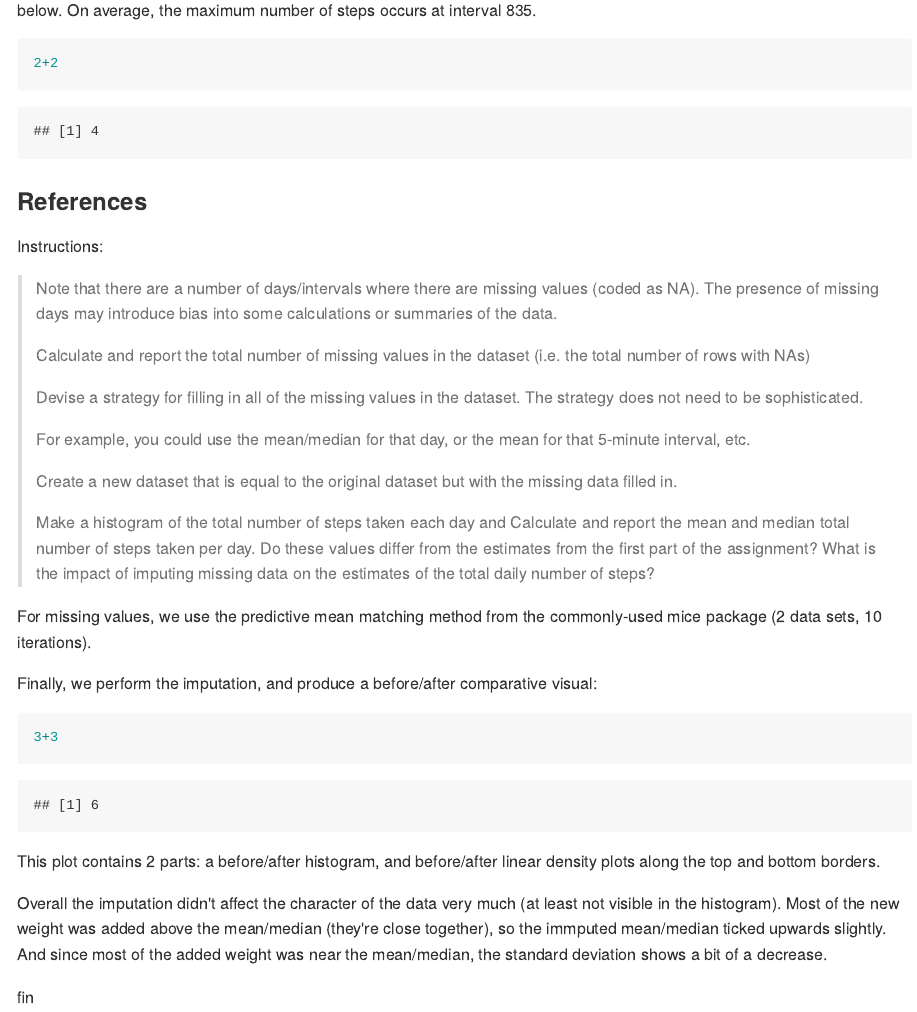
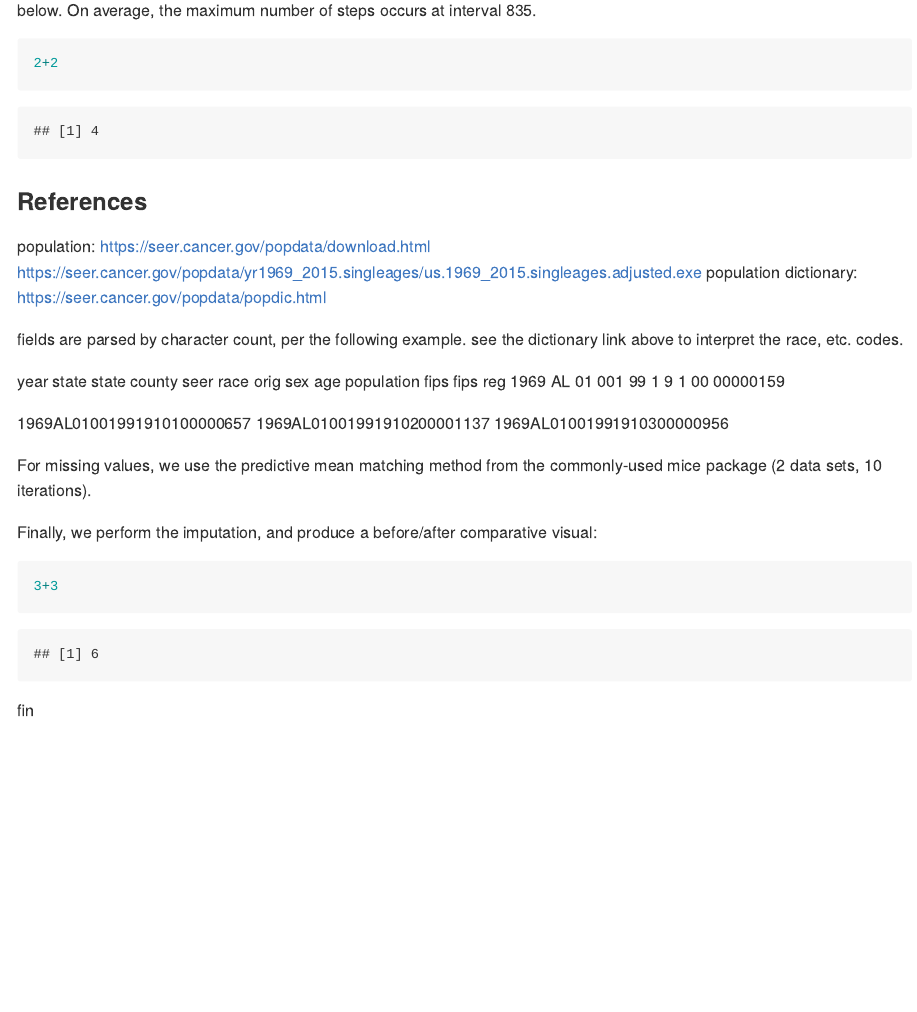
Before and after one commit to seedjay1/RepData_PA2, an R Markdown document (StormDataAnalysis.rmd): the page in a window 1100 px wide, from 4020 px down. The pictures show the output file StormDataAnalysis.md that the author committed with the source, drawn offline in the style of GitHub; long lines of code are wrapped.

Commit message:
references

````diff
--- a/StormDataAnalysis.rmd
+++ b/StormDataAnalysis.rmd
@@ -155,20 +155,22 @@ In addition to answering the questions given, I've provided a smoothing line. Th
 
 ### References
 
-Instructions:
+population:
+	https://seer.cancer.gov/popdata/download.html
+	https://seer.cancer.gov/popdata/yr1969_2015.singleages/us.1969_2015.singleages.adjusted.exe
+population dictionary:
+	https://seer.cancer.gov/popdata/popdic.html
 
->Note that there are a number of days/intervals where there are missing values (coded as NA). The presence of missing days may introduce bias into some calculations or summaries of the data.
->
->Calculate and report the total number of missing values in the dataset (i.e. the total number of rows with NAs)
->
->Devise a strategy for filling in all of the missing values in the dataset. The strategy does not need to be sophisticated.
->
->For example, you could use the mean/median for that day, or the mean for that 5-minute interval, etc.
->
->Create a new dataset that is equal to the original dataset but with the missing data filled in.
->
->Make a histogram of the total number of steps taken each day and Calculate and report the mean and median total number of steps taken per day. Do these values differ from the estimates from the first part of the assignment? What is the impact of imputing missing data on the estimates of the total daily number of steps?
+fields are parsed by character count, per the following example. see the dictionary link above to interpret the race, etc. codes.
 
+year	state	state	county	seer	race	orig	sex		age		population
+				fips	fips	reg
+1969	AL		01		001		99		1		9		1		00		00000159
+
+
+1969AL01001991910100000657
+1969AL01001991910200001137
+1969AL01001991910300000956
 
 For missing values, we use the predictive mean matching method from the commonly-used mice package (2 data sets, 10 iterations).
 
@@ -178,9 +180,5 @@ Finally, we perform the imputation, and produce a before/after comparative visua
 3+3
 ```
 
-This plot contains 2 parts: a before/after histogram, and before/after linear density plots along the top and bottom borders.
-
-Overall the imputation didn't affect the character of the data very much (at least not visible in the histogram). Most of the new weight was added above the mean/median (they're close together), so the immputed mean/median ticked upwards slightly. And since most of the added weight was near the mean/median, the standard deviation shows a bit of a decrease.
-
 
 fin
````
Also changed, not shown: StormDataAnalysis.html, StormDataAnalysis.md.
